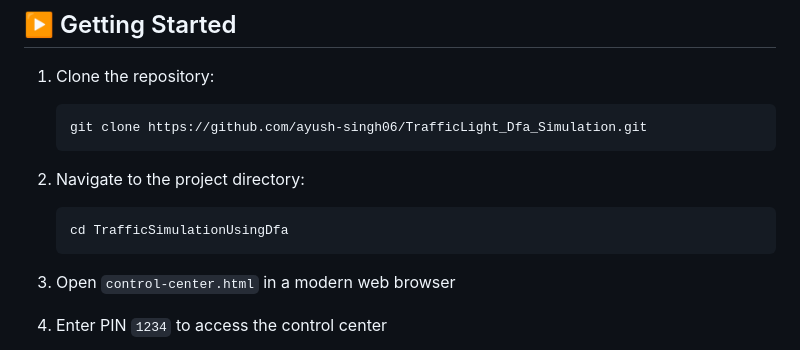
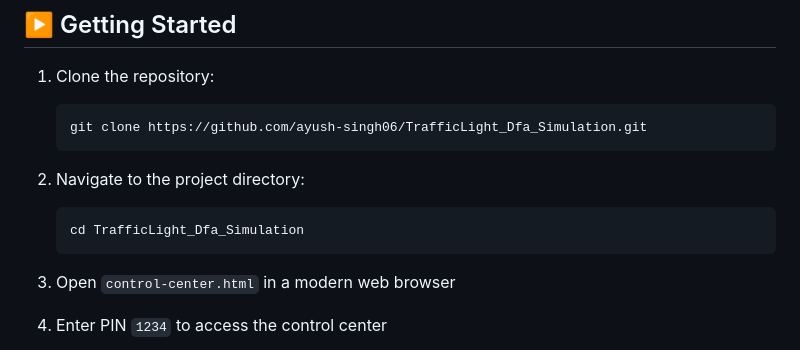
Before and after one commit to ayush-singh06/TrafficLight_Dfa_Simulation, a Markdown page: README.md, the part around the change. Rendered like a GitHub page.

````diff
--- a/README.md
+++ b/README.md
@@ -109,7 +109,7 @@ A high-fidelity, interactive traffic control dashboard implementing a **Determin
 2. Navigate to the project directory:
 
    ```bash
-   cd TrafficSimulationUsingDfa
+   cd TrafficLight_Dfa_Simulation
    ```
 
 3. Open `control-center.html` in a modern web browser
````
